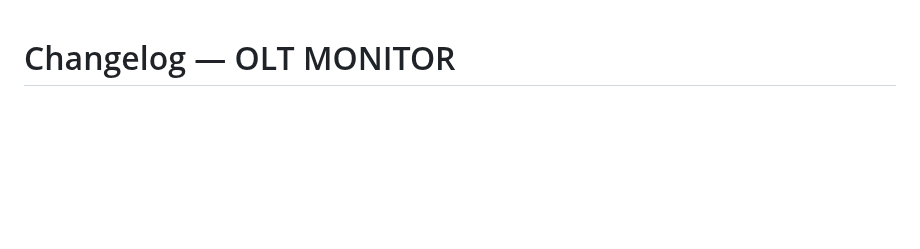
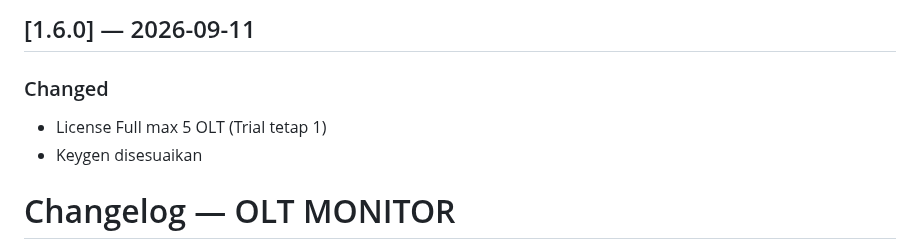
Before and after one commit to agasthanet/olt-monitor, a Markdown page: CHANGELOG.md, the part around the change. Drawn GitHub-style; blank space fills up the shorter version.

```diff
--- a/CHANGELOG.md
+++ b/CHANGELOG.md
@@ -1,3 +1,10 @@
+## [1.6.0] — 2026-09-11
+
+### Changed
+- License Full max 5 OLT (Trial tetap 1)
+- Keygen disesuaikan
+
+
 # Changelog — OLT MONITOR
 
 Format berdasarkan [Keep a Changelog](https://keepachangelog.com/).
```
